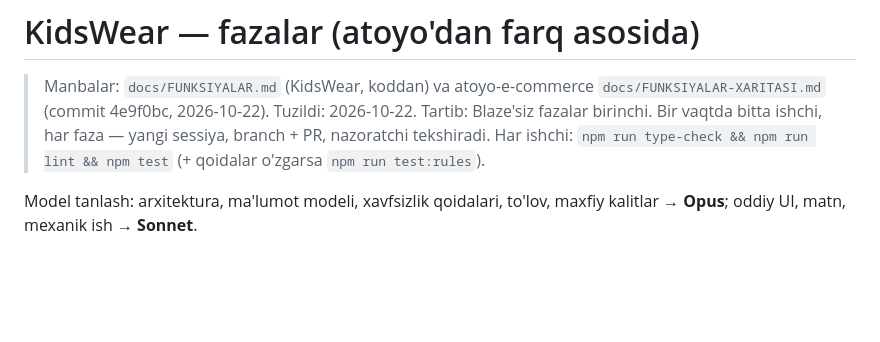
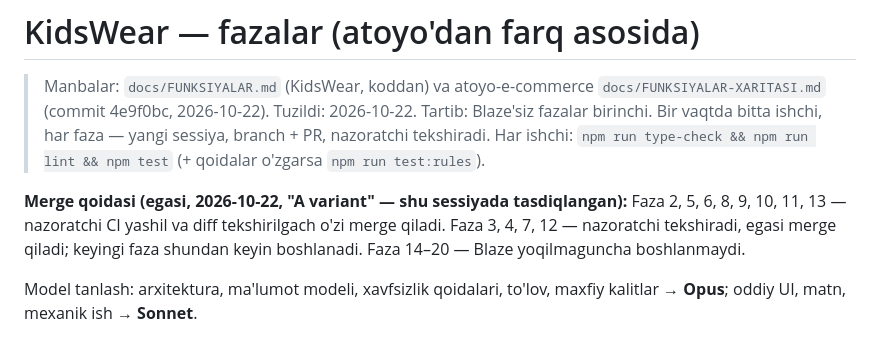
Before and after one commit to Abdulmajidkhan007/rn-r-e-commerce, a Markdown page: docs/FAZALAR.md, the part around the change. Drawn GitHub-style; blank space fills up the shorter version.

Commit message:
docs(fazalar): merge qoidasi (egasi, A variant)
Co-Authored-By: Claude Opus 5.5 <noreply@anthropic.com>
Claude-Session: https://claude.ai/code/session_01Jyx7chtRj4d8os4JJWx3Hr

```diff
--- a/docs/FAZALAR.md
+++ b/docs/FAZALAR.md
@@ -5,6 +5,10 @@
 > Tartib: Blaze'siz fazalar birinchi. Bir vaqtda bitta ishchi, har faza — yangi sessiya,
 > branch + PR, nazoratchi tekshiradi. Har ishchi: `npm run type-check && npm run lint && npm test`
 > (+ qoidalar o'zgarsa `npm run test:rules`).
+
+**Merge qoidasi (egasi, 2026-10-22, "A variant" — shu sessiyada tasdiqlangan):** Faza 2, 5, 6, 8, 9, 10, 11, 13 — nazoratchi
+CI yashil va diff tekshirilgach o'zi merge qiladi. Faza 3, 4, 7, 12 — nazoratchi tekshiradi, egasi
+merge qiladi; keyingi faza shundan keyin boshlanadi. Faza 14–20 — Blaze yoqilmaguncha boshlanmaydi.
 
 Model tanlash: arxitektura, ma'lumot modeli, xavfsizlik qoidalari, to'lov, maxfiy kalitlar → **Opus**;
 oddiy UI, matn, mexanik ish → **Sonnet**.
```
